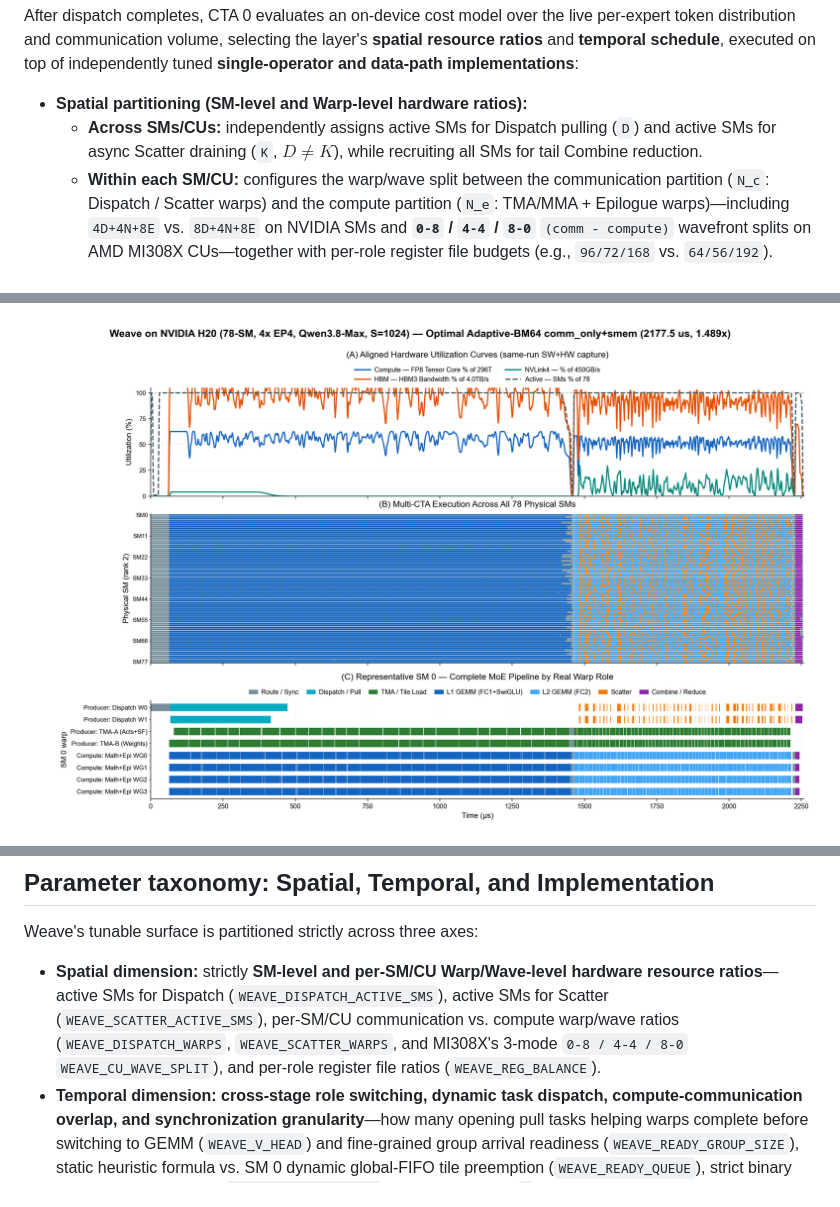
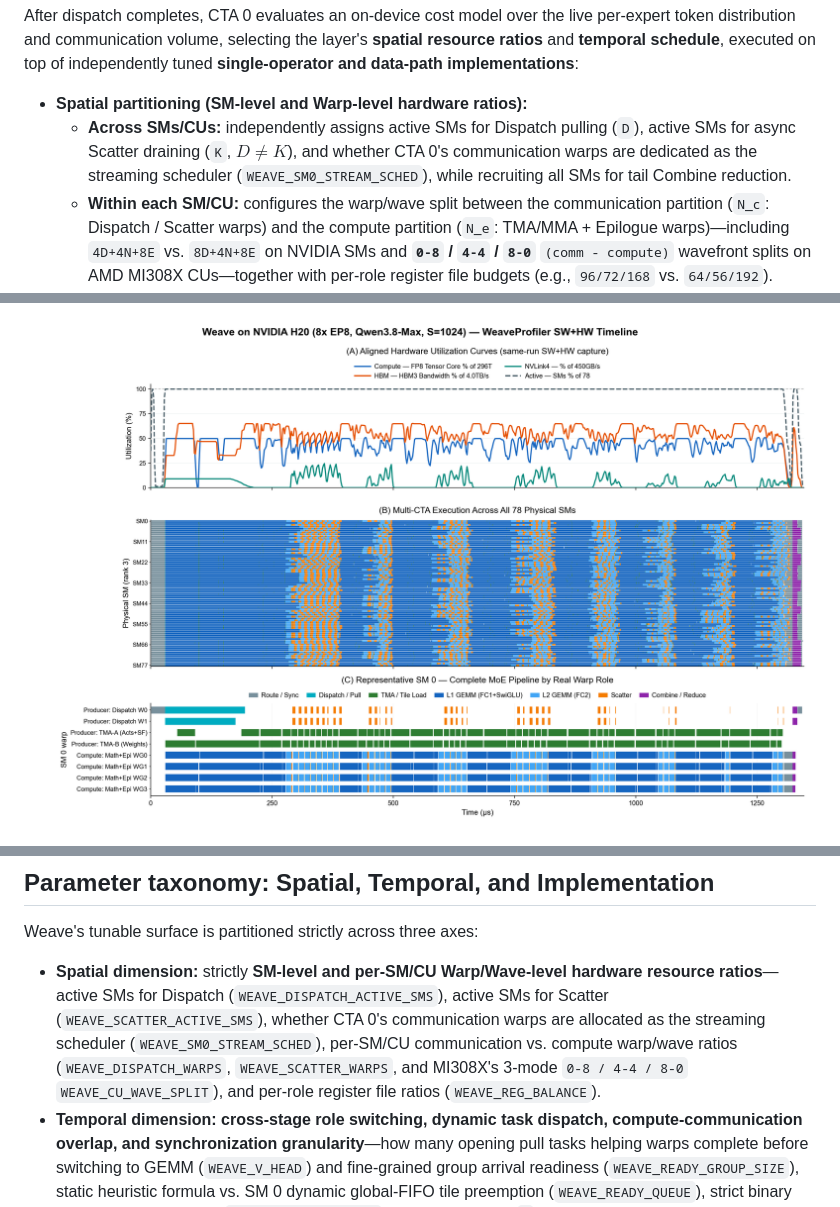
Before and after one commit to ziyuhuang123/weave, a Markdown page: README.md, 3 parts joined by grey strips. Rendered like a GitHub page; pictures changed too: docs/figures/weaveprofiler_h20_timeline.png.

```diff
--- a/README.md
+++ b/README.md
@@ -29,8 +29,10 @@ independently tuned **single-operator and data-path implementations**:
 
 - **Spatial partitioning (SM-level and Warp-level hardware ratios):**
   - **Across SMs/CUs:** independently assigns active SMs for Dispatch pulling
-    (`D`) and active SMs for async Scatter draining (`K`, $D \neq K$), while
-    recruiting all SMs for tail Combine reduction.
+    (`D`), active SMs for async Scatter draining (`K`, $D \neq K$), and whether
+    CTA 0's communication warps are dedicated as the streaming scheduler
+    (`WEAVE_SM0_STREAM_SCHED`), while recruiting all SMs for tail Combine
+    reduction.
   - **Within each SM/CU:** configures the warp/wave split between the
     communication partition (`N_c`: Dispatch / Scatter warps) and the compute
     partition (`N_e`: TMA/MMA + Epilogue warps)—including `4D+4N+8E` vs.
@@ -220,9 +213,11 @@ Weave's tunable surface is partitioned strictly across three axes:
 - **Spatial dimension:** strictly **SM-level and per-SM/CU Warp/Wave-level
   hardware resource ratios**—active SMs for Dispatch
   (`WEAVE_DISPATCH_ACTIVE_SMS`), active SMs for Scatter
-  (`WEAVE_SCATTER_ACTIVE_SMS`), per-SM/CU communication vs. compute warp/wave
-  ratios (`WEAVE_DISPATCH_WARPS`, `WEAVE_SCATTER_WARPS`, and MI308X's 3-mode
-  `0-8 / 4-4 / 8-0` `WEAVE_CU_WAVE_SPLIT`), and per-role register file ratios
+  (`WEAVE_SCATTER_ACTIVE_SMS`), whether CTA 0's communication warps are
+  allocated as the streaming scheduler (`WEAVE_SM0_STREAM_SCHED`), per-SM/CU
+  communication vs. compute warp/wave ratios (`WEAVE_DISPATCH_WARPS`,
+  `WEAVE_SCATTER_WARPS`, and MI308X's 3-mode `0-8 / 4-4 / 8-0`
+  `WEAVE_CU_WAVE_SPLIT`), and per-role register file ratios
   (`WEAVE_REG_BALANCE`).
 - **Temporal dimension:** **cross-stage role switching, dynamic task dispatch,
   compute-communication overlap, and synchronization granularity**—how many
```
Also changed, not shown: other parts of README.md (+20 -28 lines), README_zh.md (+18 -28 lines), docs/TUNABLE_PARAMETERS.md (+2 -1 lines), 4 other files.
